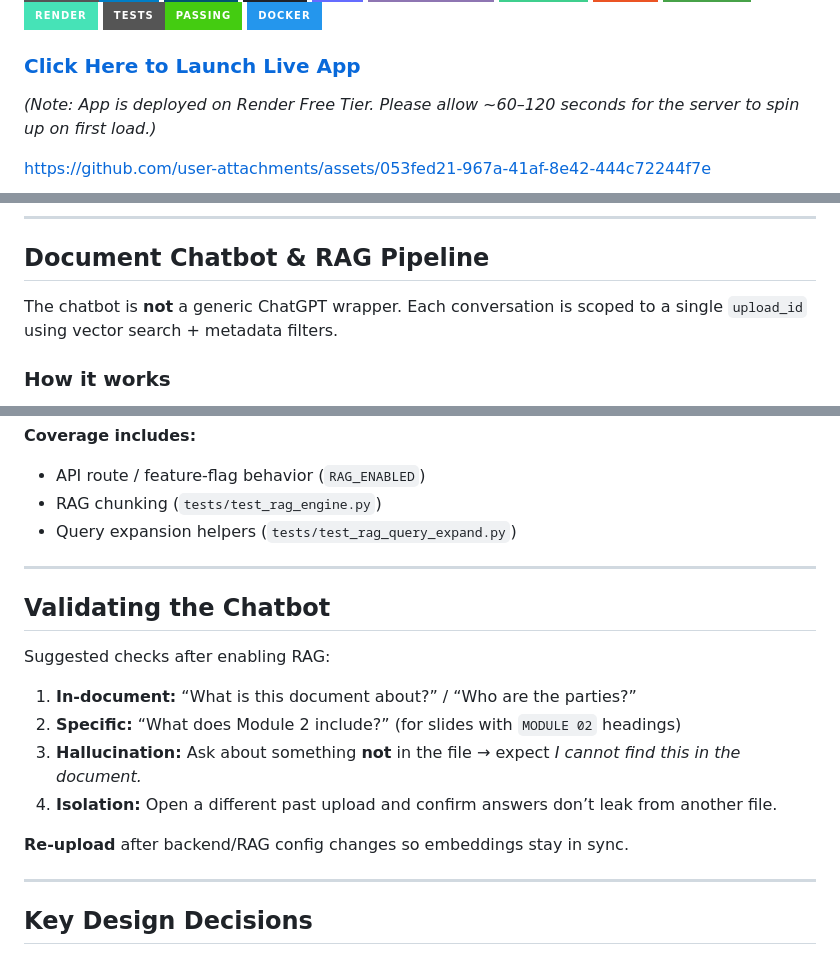
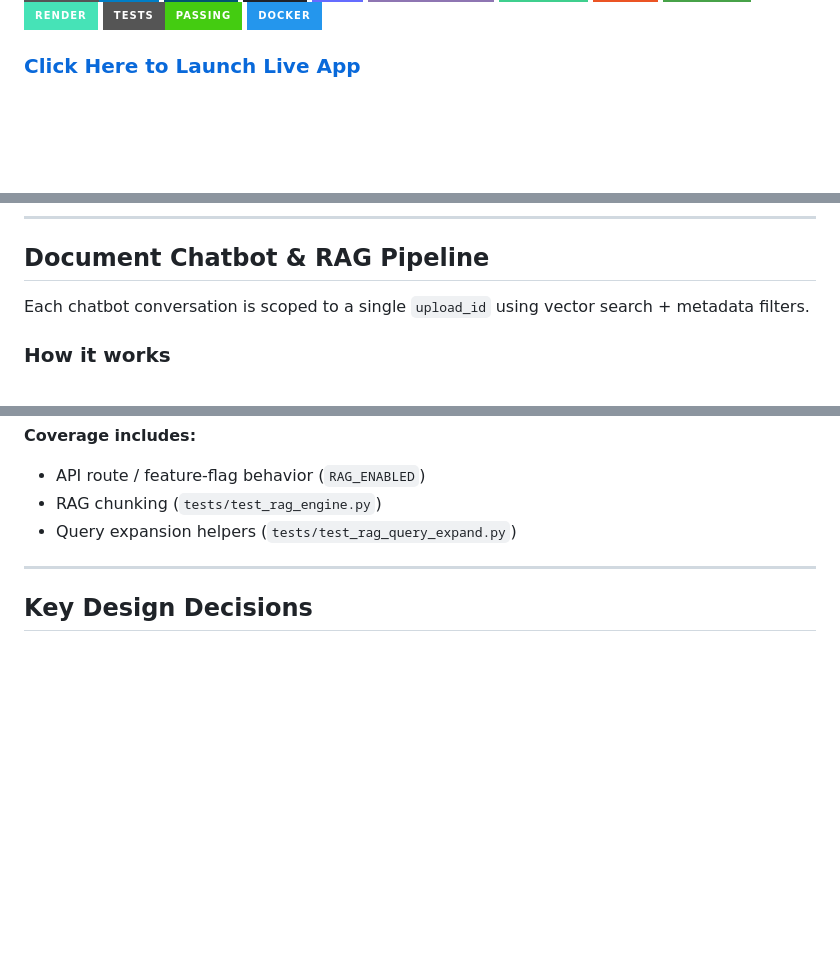
Before and after one commit to ashram15/synopspy, a Markdown page: README.md, 3 parts joined by grey strips. Drawn GitHub-style; badges without logos; blank space fills up the shorter version.

```diff
--- a/README.md
+++ b/README.md
@@ -14,7 +14,5 @@
 ![Docker](https://img.shields.io/badge/Docker-2496ED?style=for-the-badge&logo=docker&logoColor=white)
 
 ### [Click Here to Launch Live App](https://synopspy.onrender.com)
-*(Note: App is deployed on Render Free Tier. Please allow ~60–120 seconds for the server to spin up on first load.)*
 
-https://github.com/user-attachments/assets/053fed21-967a-41af-8e42-444c72244f7e
 
@@ -36,7 +35,7 @@ SynopSpy is a full-stack web application that helps users understand and assess
 
 ## Document Chatbot & RAG Pipeline
 
-The chatbot is **not** a generic ChatGPT wrapper. Each conversation is scoped to a single `upload_id` using vector search + metadata filters.
+Each chatbot conversation is scoped to a single `upload_id` using vector search + metadata filters.
 
 ### How it works
 
@@ -219,19 +183,6 @@ PYTHONPATH=. pytest
 
 ---
 
-## Validating the Chatbot
-
-Suggested checks after enabling RAG:
-
-1. **In-document:** “What is this document about?” / “Who are the parties?”
-2. **Specific:** “What does Module 2 include?” (for slides with `MODULE 02` headings)
-3. **Hallucination:** Ask about something **not** in the file → expect *I cannot find this in the document.*
-4. **Isolation:** Open a different past upload and confirm answers don’t leak from another file.
-
-**Re-upload** after backend/RAG config changes so embeddings stay in sync.
-
----
-
 ## Key Design Decisions
 
 - **FastAPI:** Async-friendly, low boilerplate for file upload + background RAG ingest.
```
Also changed, not shown: other parts of README.md (+2 -36 lines).
